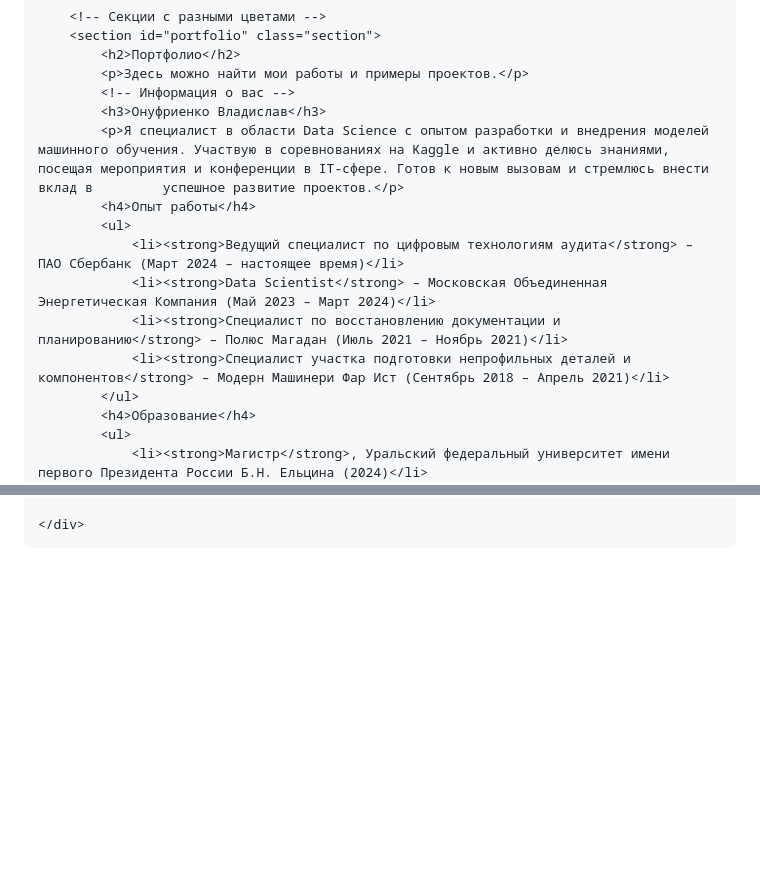
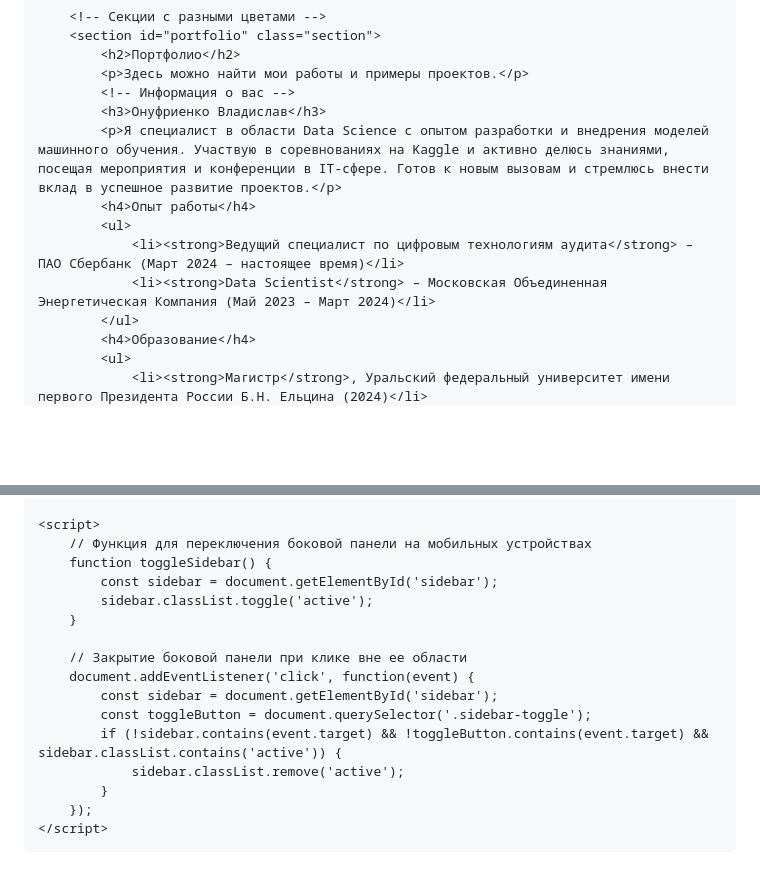
Before and after one commit to v-onuphrienko/v-onuphrienko.github.io, a Markdown page: index.md, 2 parts joined by grey strips. Drawn GitHub-style; blank space fills up the shorter version.

```diff
--- a/index.md
+++ b/index.md
@@ -127,13 +175,11 @@
             <p>Здесь можно найти мои работы и примеры проектов.</p>
             <!-- Информация о вас -->
             <h3>Онуфриенко Владислав</h3>
-            <p>Я специалист в области Data Science с опытом разработки и внедрения моделей машинного обучения. Участвую в соревнованиях на Kaggle и активно делюсь знаниями, посещая мероприятия и конференции в IT-сфере. Готов к новым вызовам и стремлюсь внести вклад в         успешное развитие проектов.</p>
+            <p>Я специалист в области Data Science с опытом разработки и внедрения моделей машинного обучения. Участвую в соревнованиях на Kaggle и активно делюсь знаниями, посещая мероприятия и конференции в IT-сфере. Готов к новым вызовам и стремлюсь внести вклад в успешное развитие проектов.</p>
             <h4>Опыт работы</h4>
             <ul>
                 <li><strong>Ведущий специалист по цифровым технологиям аудита</strong> – ПАО Сбербанк (Март 2024 – настоящее время)</li>
                 <li><strong>Data Scientist</strong> – Московская Объединенная Энергетическая Компания (Май 2023 – Март 2024)</li>
-                <li><strong>Специалист по восстановлению документации и планированию</strong> – Полюс Магадан (Июль 2021 – Ноябрь 2021)</li>
-                <li><strong>Специалист участка подготовки непрофильных деталей и компонентов</strong> – Модерн Машинери Фар Ист (Сентябрь 2018 – Апрель 2021)</li>
             </ul>
             <h4>Образование</h4>
             <ul>
@@ -170,4 +217,19 @@
 
-    </div>
+    <script>
+        // Функция для переключения боковой панели на мобильных устройствах
+        function toggleSidebar() {
+            const sidebar = document.getElementById('sidebar');
+            sidebar.classList.toggle('active');
+        }
+
+        // Закрытие боковой панели при клике вне ее области
+        document.addEventListener('click', function(event) {
+            const sidebar = document.getElementById('sidebar');
+            const toggleButton = document.querySelector('.sidebar-toggle');
+            if (!sidebar.contains(event.target) && !toggleButton.contains(event.target) && sidebar.classList.contains('active')) {
+                sidebar.classList.remove('active');
+            }
+        });
+    </script>
 </body>
 </html>
```
Also changed, not shown: other parts of index.md (+54 -5 lines).
